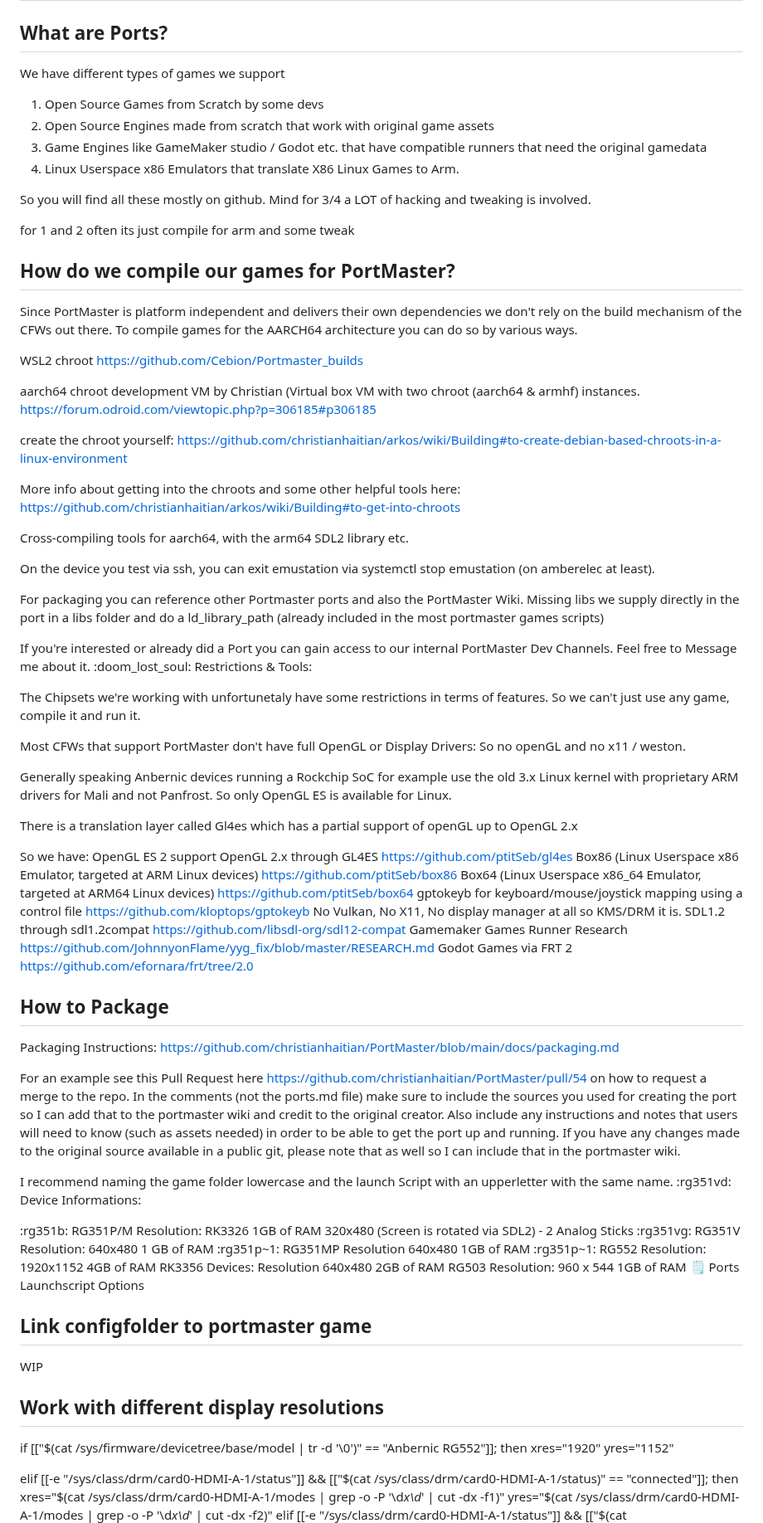
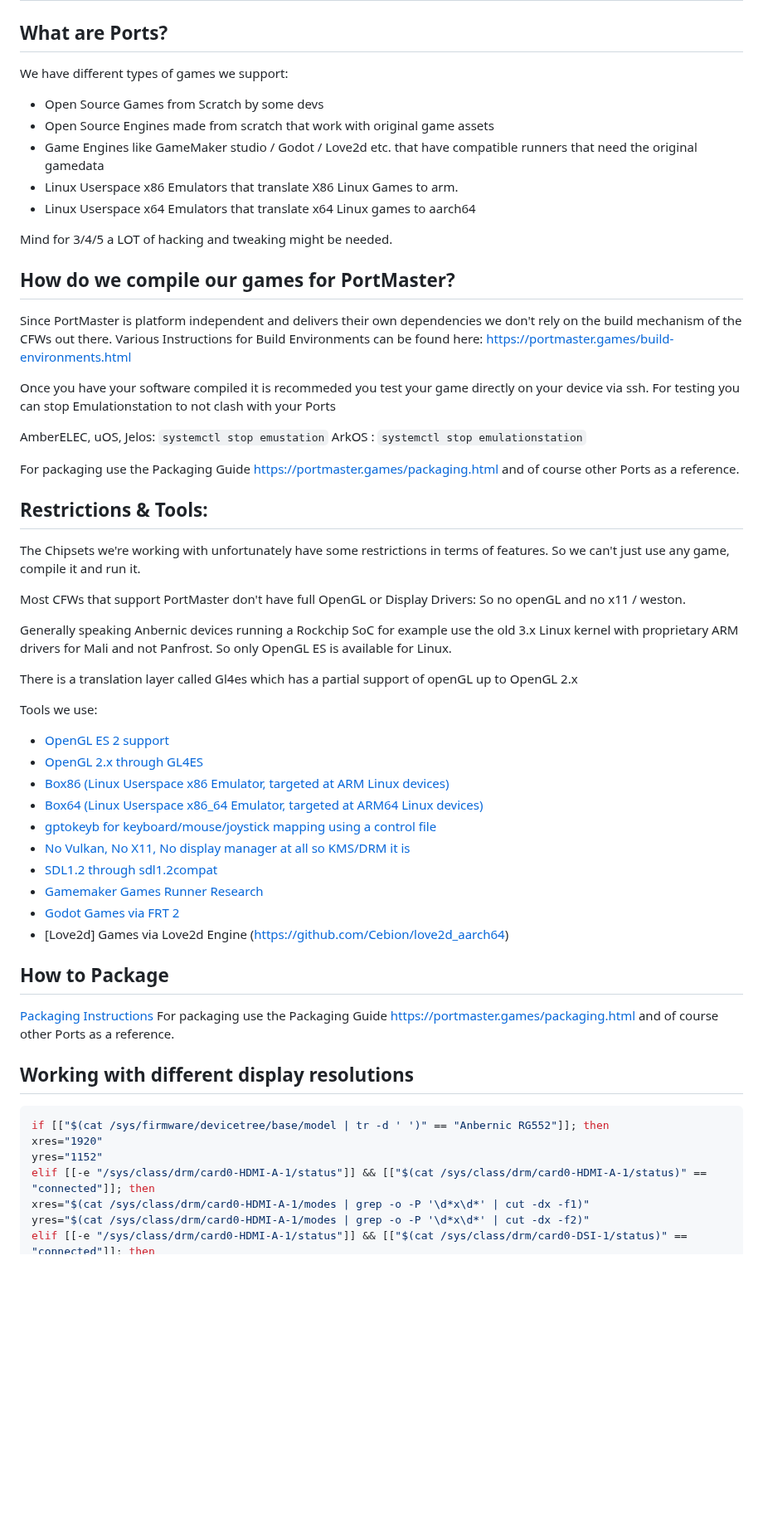
Before and after one commit to PortsMaster/PortMaster-Website, a Markdown page: content/markdown/porting.markdown, the part around one of its changes. Shown at 83% size. GitHub-like rendering; blank space fills up the shorter version.

Commit message:
Update porting.markdown
Rewrite Porting Guides

````diff
--- a/content/markdown/porting.markdown
+++ b/content/markdown/porting.markdown
@@ -2,45 +2,33 @@
 
 ## What are Ports?
 
-We have different types of games we support
+We have different types of games we support:
 
-1. Open Source Games from Scratch by some devs
-2. Open Source Engines made from scratch that work with original game assets
-3. Game Engines like GameMaker studio / Godot etc. that have compatible runners that need the original gamedata
-4. Linux Userspace x86 Emulators that translate X86 Linux Games to Arm.
+- Open Source Games from Scratch by some devs
+- Open Source Engines made from scratch that work with original game assets
+- Game Engines like GameMaker studio / Godot / Love2d etc. that have compatible runners that need the original gamedata
+- Linux Userspace x86 Emulators that translate X86 Linux Games to arm.
+- Linux Userspace x64 Emulators that translate x64 Linux games to aarch64
 
-So you will find all these mostly on github.
-Mind for 3/4 a LOT of hacking and tweaking is involved.
-
-for 1 and 2 often its just compile for arm and some tweak
+Mind for 3/4/5 a LOT of hacking and tweaking might be needed.
 
 ## How do we compile our games for PortMaster?
 
 Since PortMaster is platform independent and delivers their own dependencies we don't rely on the build mechanism of the CFWs out there.
-To compile games for the AARCH64 architecture you can do so by various ways.
+Various Instructions for Build Environments can be found here: https://portmaster.games/build-environments.html
 
-WSL2 chroot
-https://github.com/Cebion/Portmaster_builds
+Once you have your software compiled it is recommeded you test your game directly on your device via ssh.
+For testing you can stop Emulationstation to not clash with your Ports
 
-aarch64 chroot development VM by Christian (Virtual box VM with two chroot (aarch64 & armhf) instances.
-https://forum.odroid.com/viewtopic.php?p=306185#p306185
+AmberELEC, uOS, Jelos:  `systemctl stop emustation`
+ArkOS				 :  `systemctl stop emulationstation`
 
-create the chroot yourself:
-https://github.com/christianhaitian/arkos/wiki/Building#to-create-debian-based-chroots-in-a-linux-environment
+For packaging use the Packaging Guide https://portmaster.games/packaging.html and of course other Ports as a reference.
 
-More info about getting into the chroots and some other helpful tools here: https://github.com/christianhaitian/arkos/wiki/Building#to-get-into-chroots
 
-Cross-compiling tools for aarch64, with the arm64 SDL2 library etc.
+## Restrictions & Tools:
 
-On the device you test via ssh, you can exit emustation via systemctl stop emustation (on amberelec at least).
-
-For packaging you can reference other Portmaster ports and also the PortMaster Wiki.
-Missing libs we supply directly in the port in a libs folder and do a ld_library_path (already included in the most portmaster games scripts)
-
-If you're interested or already did a Port you can gain access to our internal PortMaster Dev Channels. Feel free to Message me about it.
-:doom_lost_soul: Restrictions & Tools:
-
-The Chipsets we're working with unfortunetaly have some restrictions in terms of features.
+The Chipsets we're working with unfortunately have some restrictions in terms of features.
 So we can't just use any game, compile it and run it.
 
 Most CFWs that support PortMaster don't have full OpenGL or Display Drivers: So no openGL and no x11 / weston.
@@ -49,49 +37,31 @@ Generally speaking Anbernic devices running a Rockchip SoC for example use the o
 
 There is a translation layer called Gl4es which has a partial support of openGL up to OpenGL 2.x
 
-So we have:
-OpenGL ES 2 support
-OpenGL 2.x through GL4ES
-https://github.com/ptitSeb/gl4es
-Box86 (Linux Userspace x86 Emulator, targeted at ARM Linux devices) https://github.com/ptitSeb/box86
-Box64 (Linux Userspace x86_64 Emulator, targeted at ARM64 Linux devices) https://github.com/ptitSeb/box64
-gptokeyb for keyboard/mouse/joystick mapping using a control file
-https://github.com/kloptops/gptokeyb
-No Vulkan, No X11, No display manager at all so KMS/DRM it is.
-SDL1.2 through sdl1.2compat https://github.com/libsdl-org/sdl12-compat
-Gamemaker Games Runner Research https://github.com/JohnnyonFlame/yyg_fix/blob/master/RESEARCH.md
-Godot Games via FRT 2
-https://github.com/efornara/frt/tree/2.0
+Tools we use:
+- [OpenGL ES 2 support](#)
+- [OpenGL 2.x through GL4ES](https://github.com/ptitSeb/gl4es)
+- [Box86 (Linux Userspace x86 Emulator, targeted at ARM Linux devices)](https://github.com/ptitSeb/box86)
+- [Box64 (Linux Userspace x86_64 Emulator, targeted at ARM64 Linux devices)](https://github.com/ptitSeb/box64)
+- [gptokeyb for keyboard/mouse/joystick mapping using a control file](https://github.com/kloptops/gptokeyb)
+- [No Vulkan, No X11, No display manager at all so KMS/DRM it is](#)
+- [SDL1.2 through sdl1.2compat](https://github.com/libsdl-org/sdl12-compat)
+- [Gamemaker Games Runner Research](https://github.com/JohnnyonFlame/yyg_fix/blob/master/RESEARCH.md)
+- [Godot Games via FRT 2](https://github.com/efornara/frt/tree/2.0)
+- [Love2d] Games via Love2d Engine (https://github.com/Cebion/love2d_aarch64)
 
 ## How to Package
 
-Packaging Instructions: https://github.com/christianhaitian/PortMaster/blob/main/docs/packaging.md
+[Packaging Instructions](https://github.com/christianhaitian/PortMaster/blob/main/docs/packaging.md)
+For packaging use the Packaging Guide https://portmaster.games/packaging.html and of course other Ports as a reference.
 
-For an example see this Pull Request here https://github.com/christianhaitian/PortMaster/pull/54 on how to request a merge to the repo. In the comments (not the ports.md file) make sure to include the sources you used for creating the port so I can add that to the portmaster wiki and credit to the original creator. Also include any instructions and notes that users will need to know (such as assets needed) in order to be able to get the port up and running. If you have any changes made to the original source available in a public git, please note that as well so I can include that in the portmaster wiki.
+## Working with different display resolutions
 
-I recommend naming the game folder lowercase and the launch Script with an upperletter with the same name.
-:rg351vd: Device Informations:
-
-:rg351b: RG351P/M Resolution: RK3326 1GB of RAM 320x480 (Screen is rotated via SDL2) - 2 Analog Sticks
-:rg351vg: RG351V Resolution: 640x480 1 GB of RAM
-:rg351p~1: RG351MP Resolution 640x480 1GB of RAM
-:rg351p~1: RG552 Resolution: 1920x1152 4GB of RAM
-RK3356 Devices: Resolution 640x480 2GB of RAM
-RG503 Resolution: 960 x 544 1GB of RAM
-🗒️ Ports Launchscript Options
-
-## Link configfolder to portmaster game
-
-WIP
-
-## Work with different display resolutions
-
-if [["$(cat /sys/firmware/devicetree/base/model | tr -d '\0')" == "Anbernic RG552"]]; then
+```bash
+if [["$(cat /sys/firmware/devicetree/base/model | tr -d ' ')" == "Anbernic RG552"]]; then
 xres="1920"
 yres="1152"
-
 elif [[-e "/sys/class/drm/card0-HDMI-A-1/status"]] && [["$(cat /sys/class/drm/card0-HDMI-A-1/status)" == "connected"]]; then
 xres="$(cat /sys/class/drm/card0-HDMI-A-1/modes | grep -o -P '\d*x\d*' | cut -dx -f1)"
-  yres="$(cat /sys/class/drm/card0-HDMI-A-1/modes | grep -o -P '\d*x\d*' | cut -dx -f2)"
+yres="$(cat /sys/class/drm/card0-HDMI-A-1/modes | grep -o -P '\d*x\d*' | cut -dx -f2)"
 elif [[-e "/sys/class/drm/card0-HDMI-A-1/status"]] && [["$(cat /sys/class/drm/card0-DSI-1/status)" == "connected"]]; then
 xres="$(cat /sys/class/drm/card0-DSI-1/modes | grep -o -P '\d*x\d*' | cut -dx -f1)"
````
Also changed, not shown: other parts of content/markdown/porting.markdown (+270 -62 lines).
